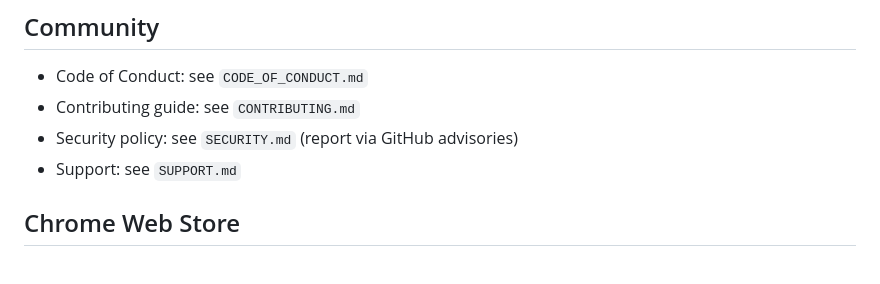
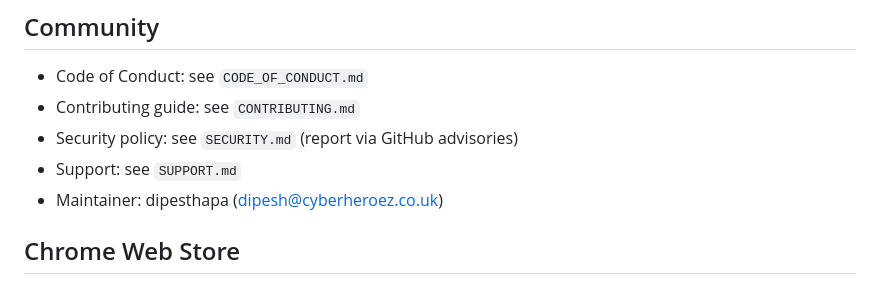
Before and after one commit to DipesThapa/safebrowse-ai, a Markdown page: README.md, the part around the change. Rendered like a GitHub page.

Commit message:
Add maintainer contact info

```diff
--- a/README.md
+++ b/README.md
@@ -77,6 +77,7 @@ Limitations
 - Contributing guide: see `CONTRIBUTING.md`
 - Security policy: see `SECURITY.md` (report via GitHub advisories)
 - Support: see `SUPPORT.md`
+- Maintainer: dipesthapa (dipesh@cyberheroez.co.uk)
 
 ## Chrome Web Store
 - Publishing workflow: see `.github/workflows/publish-webstore.yml`
```
